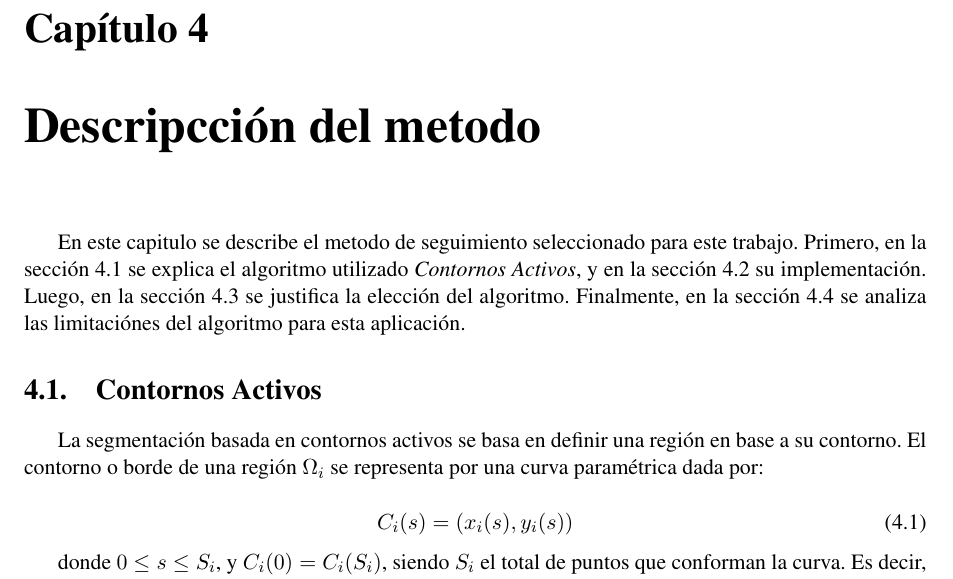
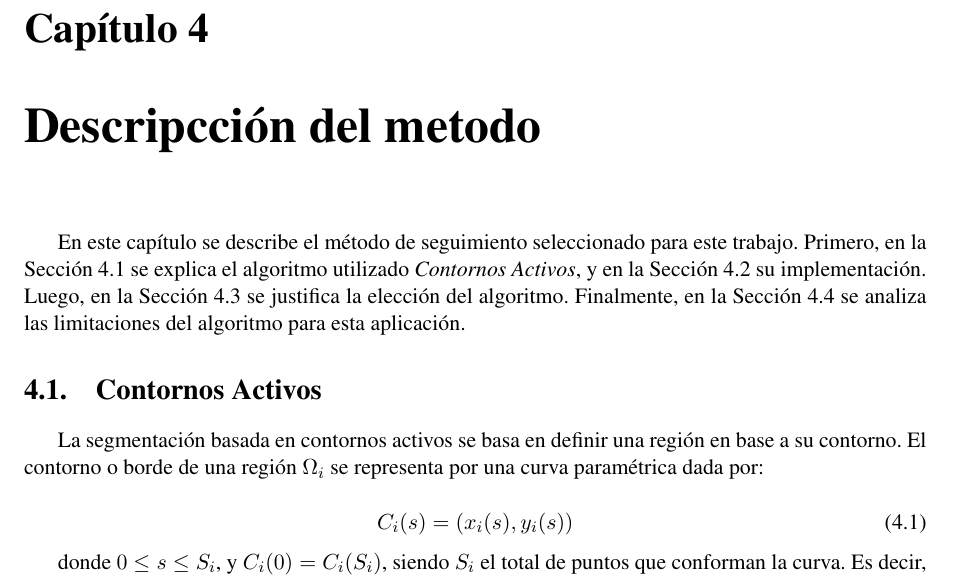
Before and after one commit to champo/proyecto-final, a LaTeX thesis (doc/outline.tex, which reads doc/parts/ac.tex): part of page 27 of 36, cut so that both start at the same text. Compiled offline with pdfLaTeX.

Commit message:
Spell checked ac part.

```diff
--- a/doc/parts/ac.tex
+++ b/doc/parts/ac.tex
@@ -1,10 +1,10 @@
 \chapter{Descripcción del metodo}
 
-En este capitulo se describe el metodo de seguimiento seleccionado para este trabajo.
-Primero, en la sección \ref{sec:ac} se explica el algoritmo utilizado \emph{Contornos Activos},
-y en la sección \ref{sec:impl} su implementación. Luego, en la sección \ref{sec:eleccion}
-se justifica la elección del algoritmo. Finalmente, en la sección \ref{sec:ac-problemas}
-se analiza las limitaciónes del algoritmo para esta aplicación.
+En este capítulo se describe el método de seguimiento seleccionado para este trabajo.
+Primero, en la Sección \ref{sec:ac} se explica el algoritmo utilizado \emph{Contornos Activos},
+y en la Sección \ref{sec:impl} su implementación. Luego, en la Sección \ref{sec:eleccion}
+se justifica la elección del algoritmo. Finalmente, en la Sección \ref{sec:ac-problemas}
+se analiza las limitaciones del algoritmo para esta aplicación.
 
 
 \section{Contornos Activos}
```
